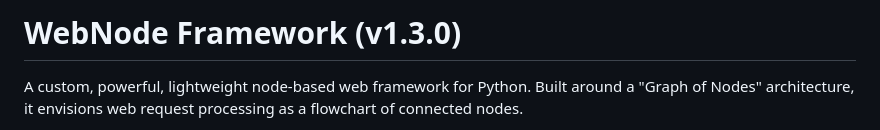
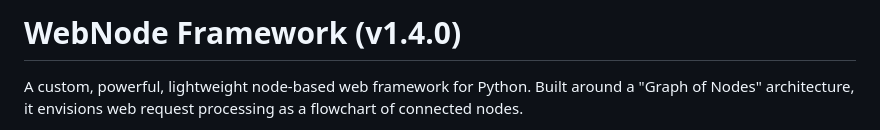
Before and after one commit to LifelessA/webnode, a Markdown page: README.md, the part around the change. GitHub-like rendering.

```diff
--- a/README.md
+++ b/README.md
@@ -1,4 +1,4 @@
-# WebNode Framework (v1.3.0)
+# WebNode Framework (v1.4.0)
 
 A custom, powerful, lightweight node-based web framework for Python. Built around a "Graph of Nodes" architecture, it envisions web request processing as a flowchart of connected nodes.
 
```
